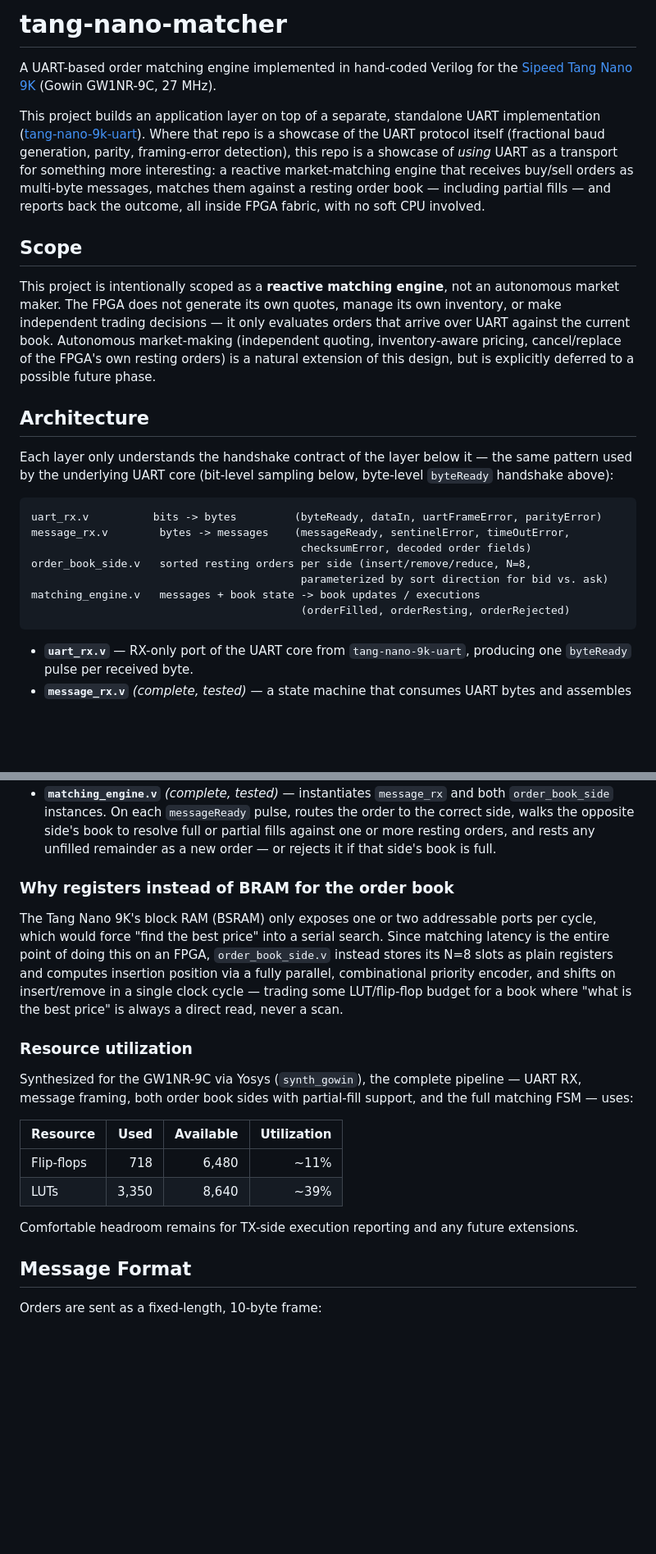
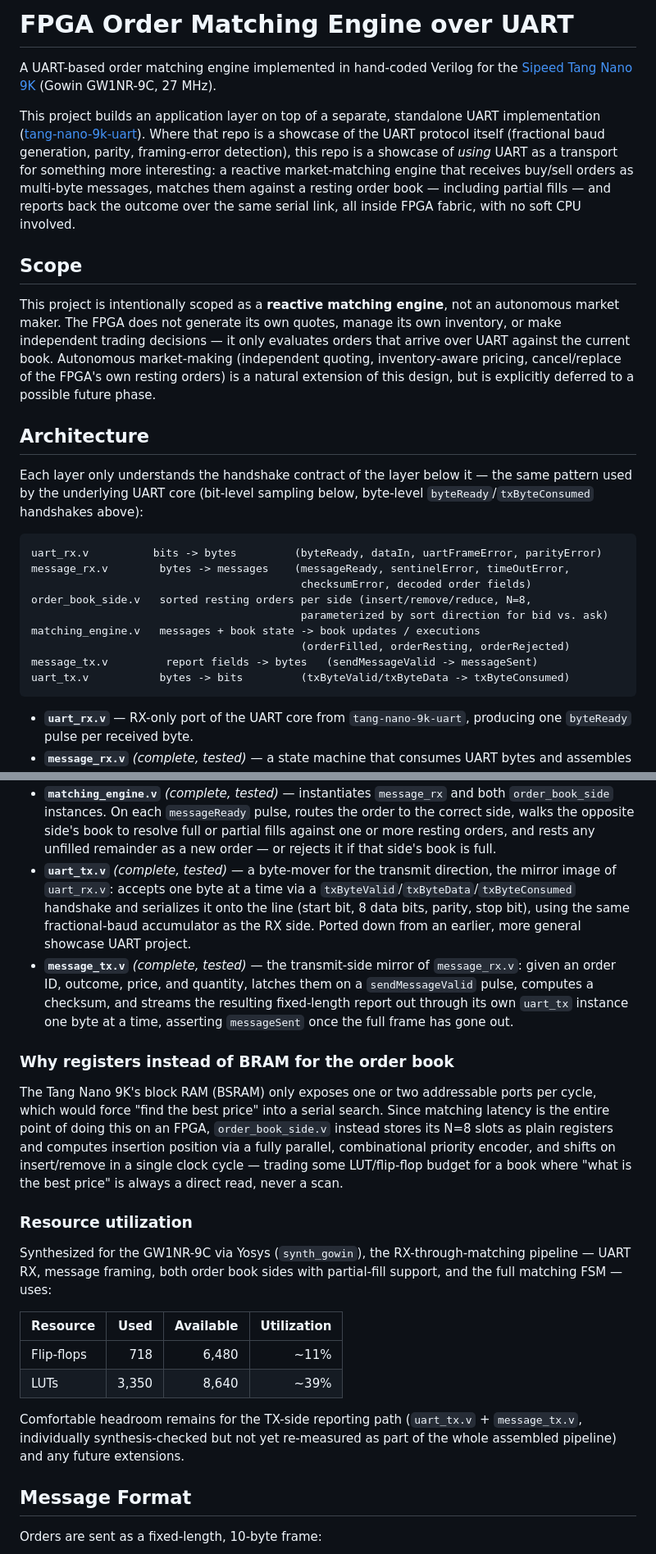
Before and after one commit to verweypaolo/tang-nano-9k-matcher, a Markdown page: README.md, 2 parts joined by grey strips. Shown at 82% size. Drawn GitHub-style; blank space fills up the shorter version.

````diff
--- a/README.md
+++ b/README.md
@@ -1,4 +1,4 @@
-# tang-nano-matcher
+# FPGA Order Matching Engine over UART
 
 A UART-based order matching engine implemented in hand-coded Verilog for the
 [Sipeed Tang Nano 9K](https://wiki.sipeed.com/hardware/en/tang/Tang-Nano-9K/Nano-9K.html)
@@ -11,7 +11,8 @@ generation, parity, framing-error detection), this repo is a showcase of
 *using* UART as a transport for something more interesting: a reactive
 market-matching engine that receives buy/sell orders as multi-byte messages,
 matches them against a resting order book — including partial fills — and
-reports back the outcome, all inside FPGA fabric, with no soft CPU involved.
+reports back the outcome over the same serial link, all inside FPGA fabric,
+with no soft CPU involved.
 
 ## Scope
 
@@ -27,7 +28,7 @@ explicitly deferred to a possible future phase.
 
 Each layer only understands the handshake contract of the layer below it —
 the same pattern used by the underlying UART core (bit-level sampling below,
-byte-level `byteReady` handshake above):
+byte-level `byteReady`/`txByteConsumed` handshakes above):
 
 ```
 uart_rx.v          bits -> bytes         (byteReady, dataIn, uartFrameError, parityError)
@@ -37,6 +38,8 @@ order_book_side.v   sorted resting orders per side (insert/remove/reduce, N=8,
                                           parameterized by sort direction for bid vs. ask)
 matching_engine.v   messages + book state -> book updates / executions
                                           (orderFilled, orderResting, orderRejected)
+message_tx.v         report fields -> bytes   (sendMessageValid -> messageSent)
+uart_tx.v           bytes -> bits         (txByteValid/txByteData -> txByteConsumed)
 ```
 
 - **`uart_rx.v`** — RX-only port of the UART core from `tang-nano-9k-uart`,
@@ -58,6 +61,17 @@ matching_engine.v   messages + book state -> book updates / executions
   full or partial fills against one or more resting orders, and rests any
   unfilled remainder as a new order — or rejects it if that side's book is
   full.
+- **`uart_tx.v`** *(complete, tested)* — a byte-mover for the transmit
+  direction, the mirror image of `uart_rx.v`: accepts one byte at a time via
+  a `txByteValid`/`txByteData`/`txByteConsumed` handshake and serializes it
+  onto the line (start bit, 8 data bits, parity, stop bit), using the same
+  fractional-baud accumulator as the RX side. Ported down from an earlier,
+  more general showcase UART project.
+- **`message_tx.v`** *(complete, tested)* — the transmit-side mirror of
+  `message_rx.v`: given an order ID, outcome, price, and quantity, latches
+  them on a `sendMessageValid` pulse, computes a checksum, and streams the
+  resulting fixed-length report out through its own `uart_tx` instance one
+  byte at a time, asserting `messageSent` once the full frame has gone out.
 
 ### Why registers instead of BRAM for the order book
 
@@ -72,17 +86,18 @@ direct read, never a scan.
 
 ### Resource utilization
 
-Synthesized for the GW1NR-9C via Yosys (`synth_gowin`), the complete pipeline
-— UART RX, message framing, both order book sides with partial-fill support,
-and the full matching FSM — uses:
+Synthesized for the GW1NR-9C via Yosys (`synth_gowin`), the RX-through-matching
+pipeline — UART RX, message framing, both order book sides with partial-fill
+support, and the full matching FSM — uses:
 
 | Resource   | Used  | Available | Utilization |
 |------------|------:|----------:|-------------:|
 | Flip-flops |   718 |     6,480 |        ~11% |
 | LUTs       | 3,350 |     8,640 |        ~39% |
 
-Comfortable headroom remains for TX-side execution reporting and any future
-extensions.
+Comfortable headroom remains for the TX-side reporting path (`uart_tx.v` +
+`message_tx.v`, individually synthesis-checked but not yet re-measured as part
+of the whole assembled pipeline) and any future extensions.
 
 ## Message Format
 
````
Also changed, not shown: other parts of README.md (+71 -2 lines).
